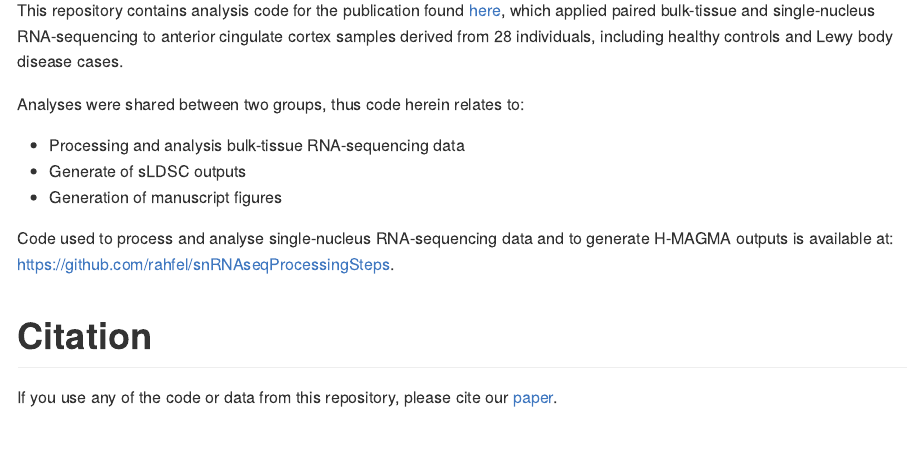
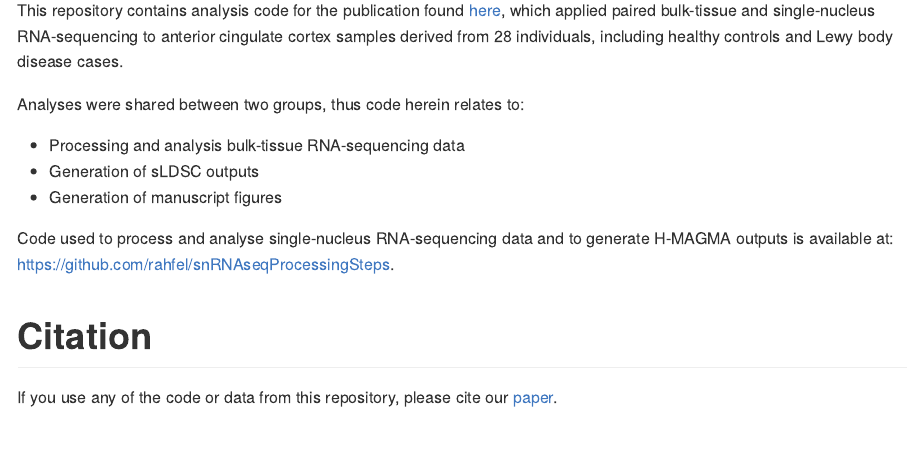
Before and after one commit to RHReynolds/LBD-seq-bulk-analyses, an R Markdown document (README.Rmd): the page in a window 1100 px wide, from 110 px down. The pictures show the output file README.md that the author committed with the source, drawn offline in the style of GitHub.

Commit message:
Update README.md

```diff
--- a/README.Rmd
+++ b/README.Rmd
@@ -20,7 +20,7 @@ This repository contains analysis code for the publication found [here](https://
 Analyses were shared between two groups, thus code herein relates to:
 
 - Processing and analysis bulk-tissue RNA-sequencing data
-- Generate of sLDSC outputs
+- Generation of sLDSC outputs
 - Generation of manuscript figures
 
 Code used to process and analyse single-nucleus RNA-sequencing data and to generate H-MAGMA outputs is available at: https://github.com/rahfel/snRNAseqProcessingSteps.
```
Also changed, not shown: README.md.
